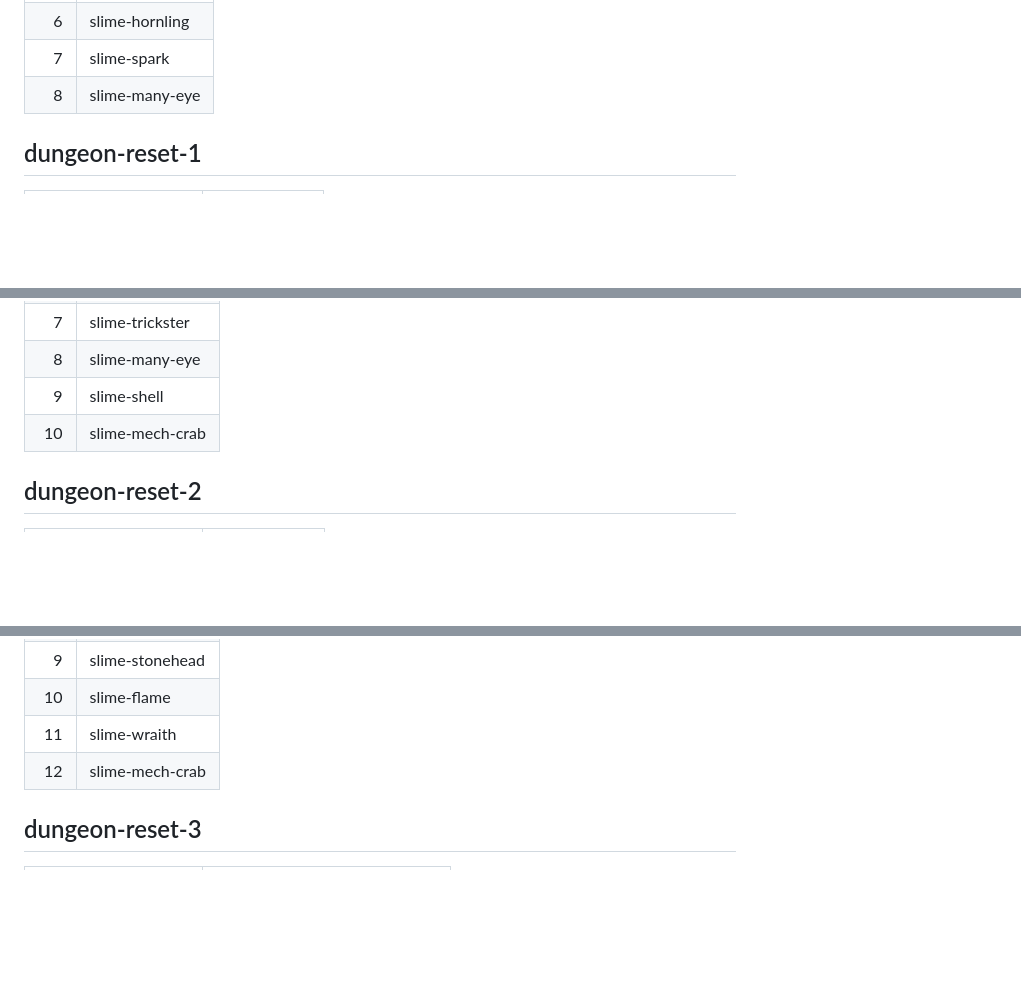
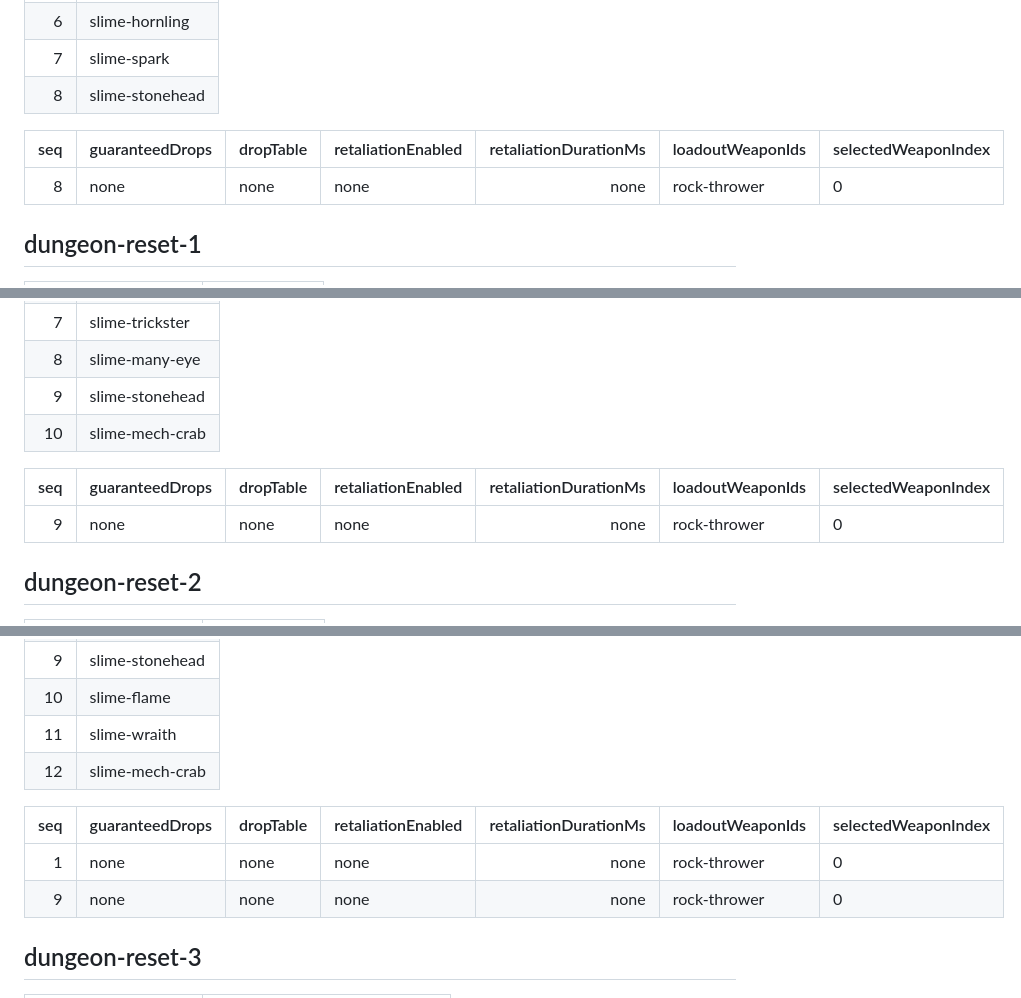
Before and after one commit to alxdos/slime-escape, a Markdown page: content/sessions/dungeon.md, 3 parts joined by grey strips. Rendered like a GitHub page; blank space fills up the shorter version.

```diff
--- a/content/sessions/dungeon.md
+++ b/content/sessions/dungeon.md
@@ -56,7 +56,11 @@
 | 5 | slime-shell |
 | 6 | slime-hornling |
 | 7 | slime-spark |
-| 8 | slime-many-eye |
+| 8 | slime-stonehead |
+
+| seq | guaranteedDrops | dropTable | retaliationEnabled | retaliationDurationMs | loadoutWeaponIds | selectedWeaponIndex |
+|---:|---|---|---|---:|---|---|
+| 8 | none | none | none | none | rock-thrower | 0 |
 
 ## dungeon-reset-1
 
@@ -106,8 +110,12 @@
 | 6 | slime-mech-crab |
 | 7 | slime-trickster |
 | 8 | slime-many-eye |
-| 9 | slime-shell |
+| 9 | slime-stonehead |
 | 10 | slime-mech-crab |
+
+| seq | guaranteedDrops | dropTable | retaliationEnabled | retaliationDurationMs | loadoutWeaponIds | selectedWeaponIndex |
+|---:|---|---|---|---:|---|---|
+| 9 | none | none | none | none | rock-thrower | 0 |
 
 ## dungeon-reset-2
 
@@ -162,6 +170,11 @@
 | 11 | slime-wraith |
 | 12 | slime-mech-crab |
 
+| seq | guaranteedDrops | dropTable | retaliationEnabled | retaliationDurationMs | loadoutWeaponIds | selectedWeaponIndex |
+|---:|---|---|---|---:|---|---|
+| 1 | none | none | none | none | rock-thrower | 0 |
+| 9 | none | none | none | none | rock-thrower | 0 |
+
 ## dungeon-reset-3
 
 | field | value |
```
Also changed, not shown: other parts of content/sessions/dungeon.md (+3 -3 lines), public/images/bg/bg-06.jpg (added), 8 other files.
